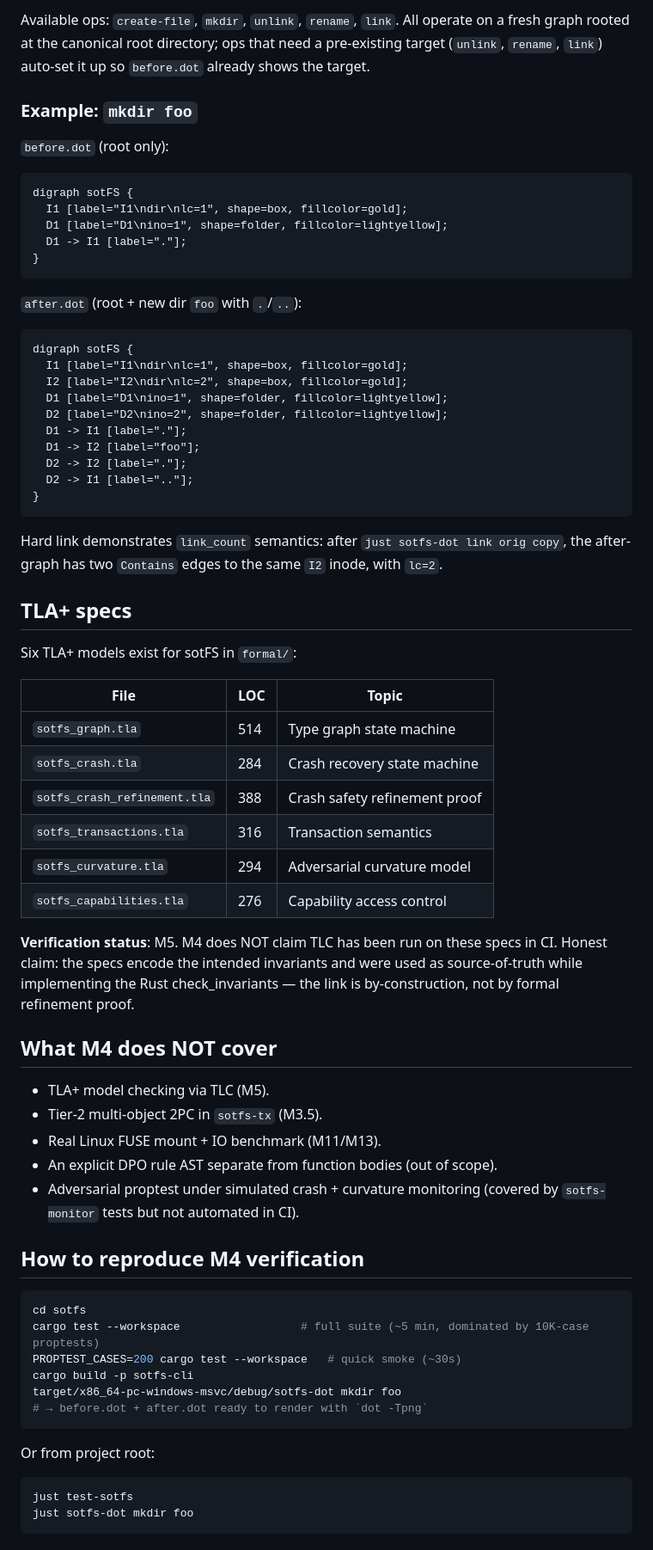
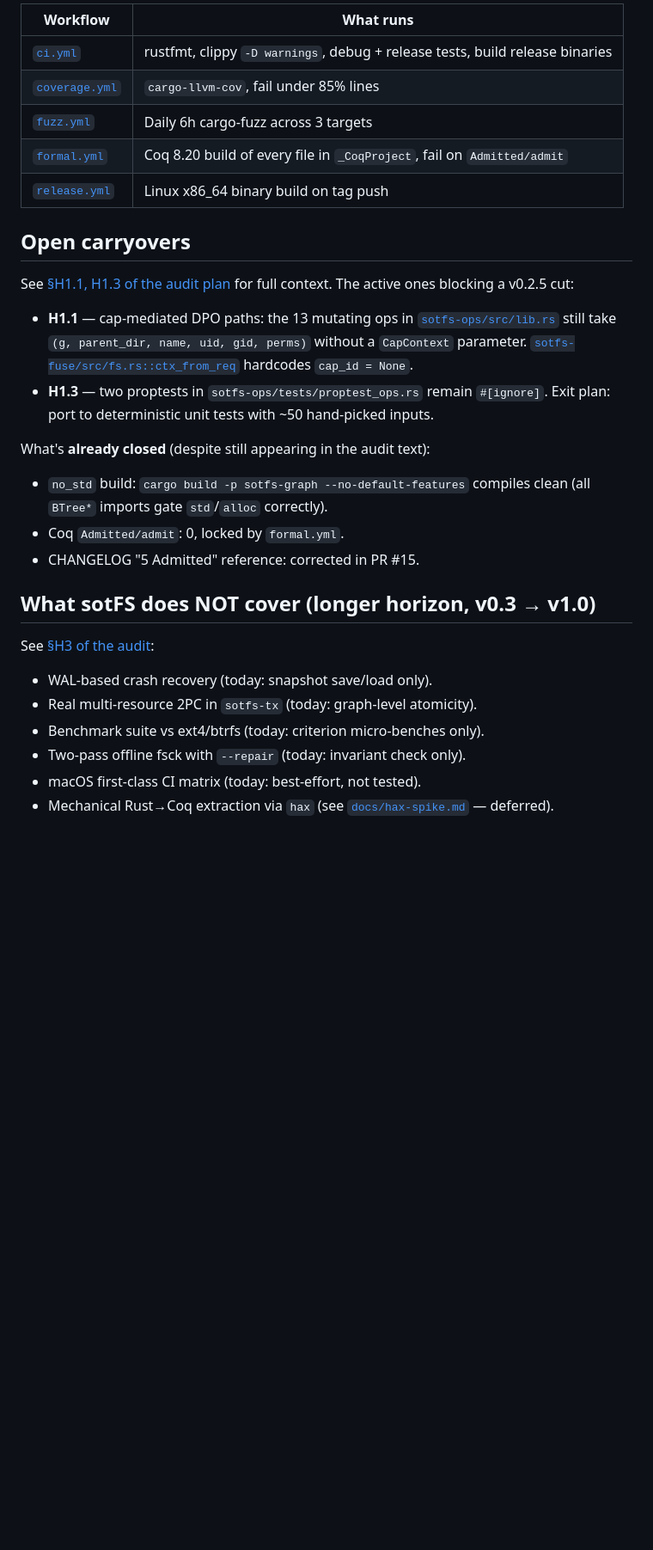
Before and after one commit to sotomayorlucas/sotfs, a Markdown page: docs/state.md, the part around one of its changes. Shown at 86% size. GitHub-like rendering; blank space fills up the shorter version.

````diff
--- a/docs/state.md
+++ b/docs/state.md
@@ -125,72 +176,42 @@ dot -Tpng after.dot -o after.png
 
-Available ops: `create-file`, `mkdir`, `unlink`, `rename`, `link`. All operate on a fresh graph rooted at the canonical root directory; ops that need a pre-existing target (`unlink`, `rename`, `link`) auto-set it up so `before.dot` already shows the target.
+| Workflow | What runs |
+|---|---|
+| [`ci.yml`](../.github/workflows/ci.yml) | rustfmt, clippy `-D warnings`, debug + release tests, build release binaries |
+| [`coverage.yml`](../.github/workflows/coverage.yml) | `cargo-llvm-cov`, fail under 85% lines |
+| [`fuzz.yml`](../.github/workflows/fuzz.yml) | Daily 6h cargo-fuzz across 3 targets |
+| [`formal.yml`](../.github/workflows/formal.yml) | Coq 8.20 build of every file in `_CoqProject`, fail on `Admitted/admit` |
+| [`release.yml`](../.github/workflows/release.yml) | Linux x86_64 binary build on tag push |
 
-### Example: `mkdir foo`
+## Open carryovers
 
-`before.dot` (root only):
+See [§H1.1, H1.3 of the audit plan](../.claude/plans/auditemos-que-cosas-nos-agile-river.md)
+for full context. The active ones blocking a v0.2.5 cut:
 
-```
-digraph sotFS {
-  I1 [label="I1\ndir\nlc=1", shape=box, fillcolor=gold];
-  D1 [label="D1\nino=1", shape=folder, fillcolor=lightyellow];
-  D1 -> I1 [label="."];
-}
-```
+- **H1.1** — cap-mediated DPO paths: the 13 mutating ops in
+  [`sotfs-ops/src/lib.rs`](../sotfs-ops/src/lib.rs) still take
+  `(g, parent_dir, name, uid, gid, perms)` without a `CapContext`
+  parameter. [`sotfs-fuse/src/fs.rs::ctx_from_req`](../sotfs-fuse/src/fs.rs)
+  hardcodes `cap_id = None`.
+- **H1.3** — two proptests in `sotfs-ops/tests/proptest_ops.rs`
+  remain `#[ignore]`. Exit plan: port to deterministic unit tests
+  with ~50 hand-picked inputs.
 
-`after.dot` (root + new dir `foo` with `.`/`..`):
+What's **already closed** (despite still appearing in the audit
+text):
 
-```
-digraph sotFS {
-  I1 [label="I1\ndir\nlc=1", shape=box, fillcolor=gold];
-  I2 [label="I2\ndir\nlc=2", shape=box, fillcolor=gold];
-  D1 [label="D1\nino=1", shape=folder, fillcolor=lightyellow];
-  D2 [label="D2\nino=2", shape=folder, fillcolor=lightyellow];
-  D1 -> I1 [label="."];
-  D1 -> I2 [label="foo"];
-  D2 -> I2 [label="."];
-  D2 -> I1 [label=".."];
-}
-```
+- `no_std` build: `cargo build -p sotfs-graph --no-default-features`
+  compiles clean (all `BTree*` imports gate `std`/`alloc` correctly).
+- Coq `Admitted/admit`: 0, locked by `formal.yml`.
+- CHANGELOG "5 Admitted" reference: corrected in PR #15.
 
-Hard link demonstrates `link_count` semantics: after `just sotfs-dot link orig copy`, the after-graph has two `Contains` edges to the same `I2` inode, with `lc=2`.
+## What sotFS does NOT cover (longer horizon, v0.3 → v1.0)
 
-## TLA+ specs
+See [§H3 of the audit](../.claude/plans/auditemos-que-cosas-nos-agile-river.md):
 
-Six TLA+ models exist for sotFS in `formal/`:
-
-| File | LOC | Topic |
-|------|-----|-------|
-| `sotfs_graph.tla` | 514 | Type graph state machine |
-| `sotfs_crash.tla` | 284 | Crash recovery state machine |
-| `sotfs_crash_refinement.tla` | 388 | Crash safety refinement proof |
-| `sotfs_transactions.tla` | 316 | Transaction semantics |
-| `sotfs_curvature.tla` | 294 | Adversarial curvature model |
-| `sotfs_capabilities.tla` | 276 | Capability access control |
-
-**Verification status**: M5. M4 does NOT claim TLC has been run on these specs in CI. Honest claim: the specs encode the intended invariants and were used as source-of-truth while implementing the Rust check_invariants — the link is by-construction, not by formal refinement proof.
-
-## What M4 does NOT cover
-
-- TLA+ model checking via TLC (M5).
-- Tier-2 multi-object 2PC in `sotfs-tx` (M3.5).
-- Real Linux FUSE mount + IO benchmark (M11/M13).
-- An explicit DPO rule AST separate from function bodies (out of scope).
-- Adversarial proptest under simulated crash + curvature monitoring (covered by `sotfs-monitor` tests but not automated in CI).
-
-## How to reproduce M4 verification
-
-```bash
-cd sotfs
-cargo test --workspace                  # full suite (~5 min, dominated by 10K-case proptests)
-PROPTEST_CASES=200 cargo test --workspace   # quick smoke (~30s)
-cargo build -p sotfs-cli
-target/x86_64-pc-windows-msvc/debug/sotfs-dot mkdir foo
-# → before.dot + after.dot ready to render with `dot -Tpng`
-```
-
-Or from project root:
-
-```bash
-just test-sotfs
-just sotfs-dot mkdir foo
-```
+- WAL-based crash recovery (today: snapshot save/load only).
+- Real multi-resource 2PC in `sotfs-tx` (today: graph-level atomicity).
+- Benchmark suite vs ext4/btrfs (today: criterion micro-benches only).
+- Two-pass offline fsck with `--repair` (today: invariant check only).
+- macOS first-class CI matrix (today: best-effort, not tested).
+- Mechanical Rust→Coq extraction via `hax` (see
+  [`docs/hax-spike.md`](hax-spike.md) — deferred).
````
Also changed, not shown: other parts of docs/state.md (+138 -87 lines), CHANGELOG.md (+45 -0 lines).
